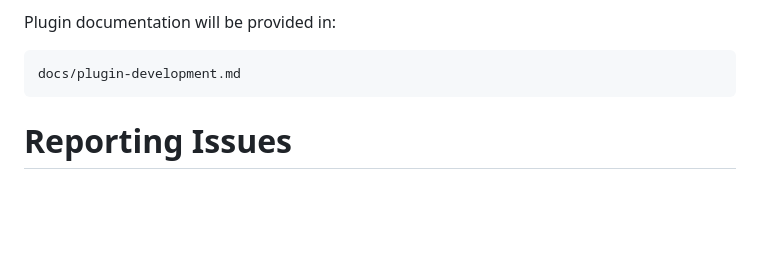
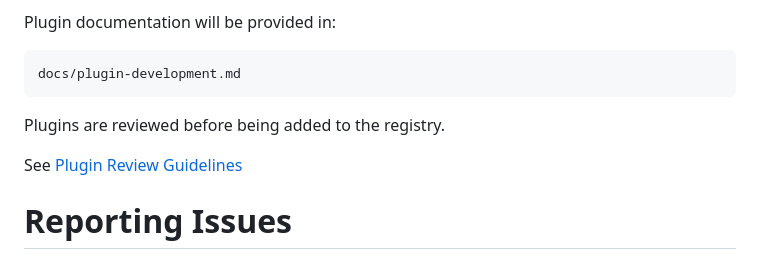
Before and after one commit to T-1234567890/terminal-info, a Markdown page: CONTRIBUTING.md, the part around the change. GitHub-like rendering; blank space fills up the shorter version.

Commit message:
Update CONTRIBUTING.md with plugin review details
Added information about plugin review process and guidelines.

````diff
--- a/CONTRIBUTING.md
+++ b/CONTRIBUTING.md
@@ -155,6 +155,10 @@ Plugin documentation will be provided in:
 docs/plugin-development.md
 ```
 
+Plugins are reviewed before being added to the registry.
+
+See [Plugin Review Guidelines](./docs/plugin-review.md)
+
 
 # Reporting Issues
 
````
